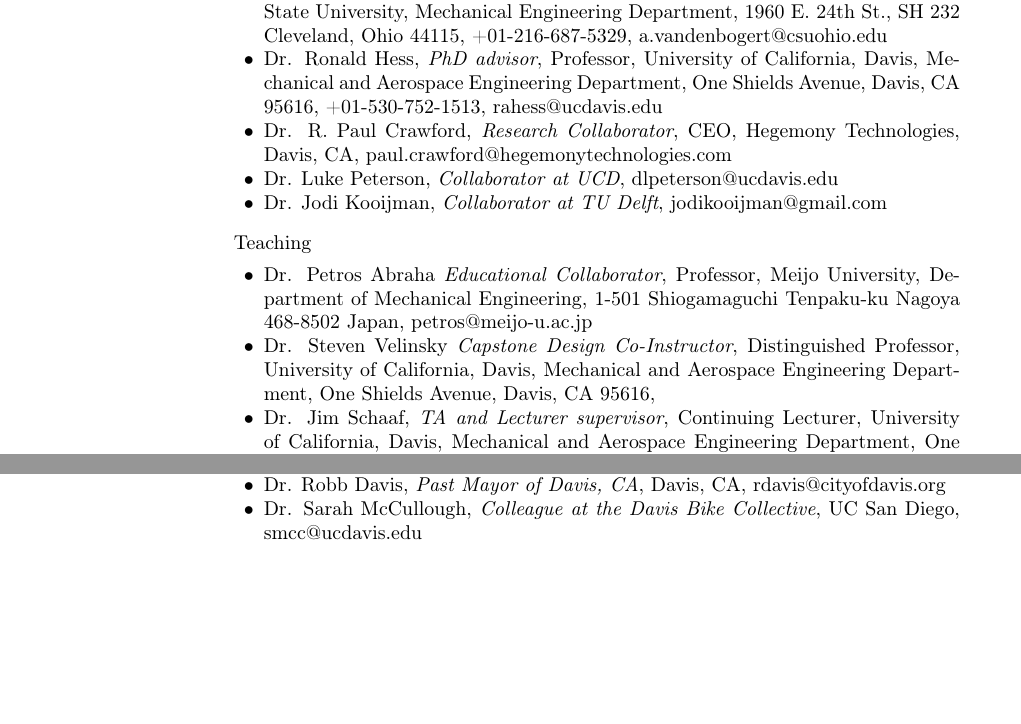
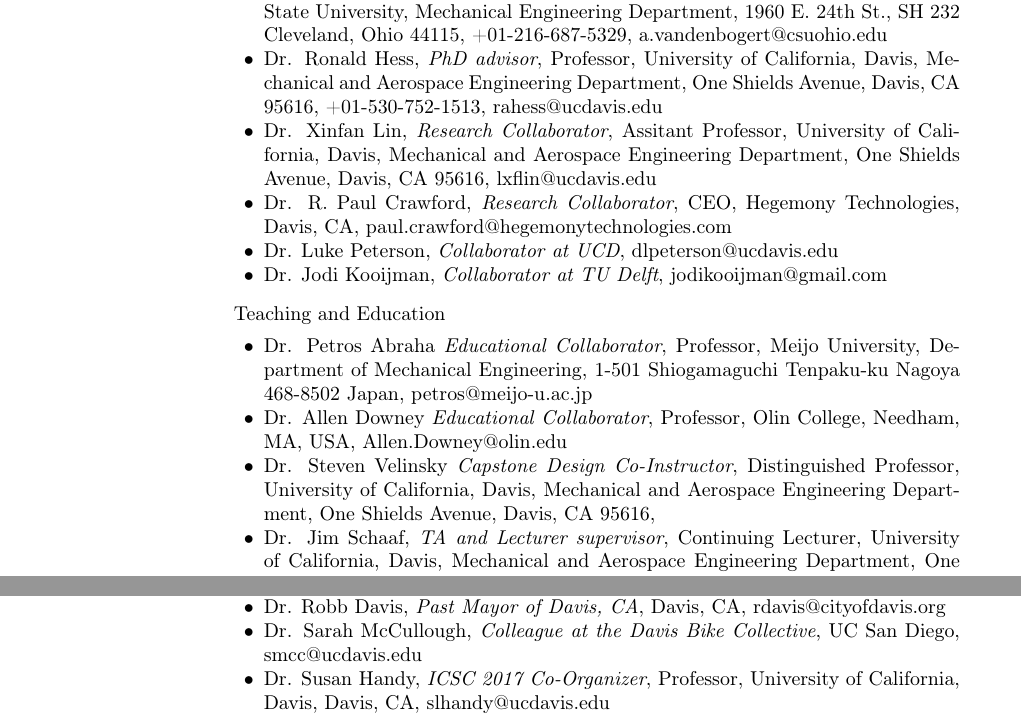
Before and after one commit to moorepants/resume, a LaTeX CV (resume.tex): two parts of pages 19 and 20 of 20, joined at a grey line, cut so that both start at the same text, the shorter picture padded with empty space. Compiled offline with pdfLaTeX.

Commit message:
Added some more references.

```diff
--- a/resume.tex
+++ b/resume.tex
@@ -1763,6 +1763,13 @@
         One Shields Avenue, Davis, CA 95616,
         +01-530-752-1513,
         rahess@ucdavis.edu
+      \item Dr. Xinfan Lin,
+        \emph{Research Collaborator},
+        Assitant Professor,
+        University of California, Davis,
+        Mechanical and Aerospace Engineering Department,
+        One Shields Avenue, Davis, CA 95616,
+        lxflin@ucdavis.edu
       \item Dr. R. Paul Crawford,
         \emph{Research Collaborator},
         CEO,
@@ -1776,7 +1783,7 @@
         \emph{Collaborator at TU Delft},
         jodikooijman@gmail.com
     \end{innerlist}
-  \item[] Teaching
+  \item[] Teaching and Education
     \begin{innerlist}
       \item Dr. Petros Abraha
         \emph{Educational Collaborator},
@@ -1785,6 +1792,12 @@
         Department of Mechanical Engineering,
         1-501 Shiogamaguchi Tenpaku-ku Nagoya 468-8502 Japan,
         petros@meijo-u.ac.jp
+      \item Dr. Allen Downey
+        \emph{Educational Collaborator},
+        Professor,
+        Olin College,
+        Needham, MA, USA,
+        Allen.Downey@olin.edu
       \item Dr. Steven Velinsky
         \emph{Capstone Design Co-Instructor},
         Distinguished Professor,
@@ -1858,6 +1871,12 @@
         \emph{Colleague at the Davis Bike Collective},
         UC San Diego,
         smcc@ucdavis.edu
+      \item Dr. Susan Handy,
+        \emph{ICSC 2017 Co-Organizer},
+        Professor,
+        University of California, Davis,
+        Davis, CA,
+        slhandy@ucdavis.edu
     \end{innerlist}
 \end{outerlist}
 %
```
Also changed, not shown: resume.tex (2 more changed lines).
